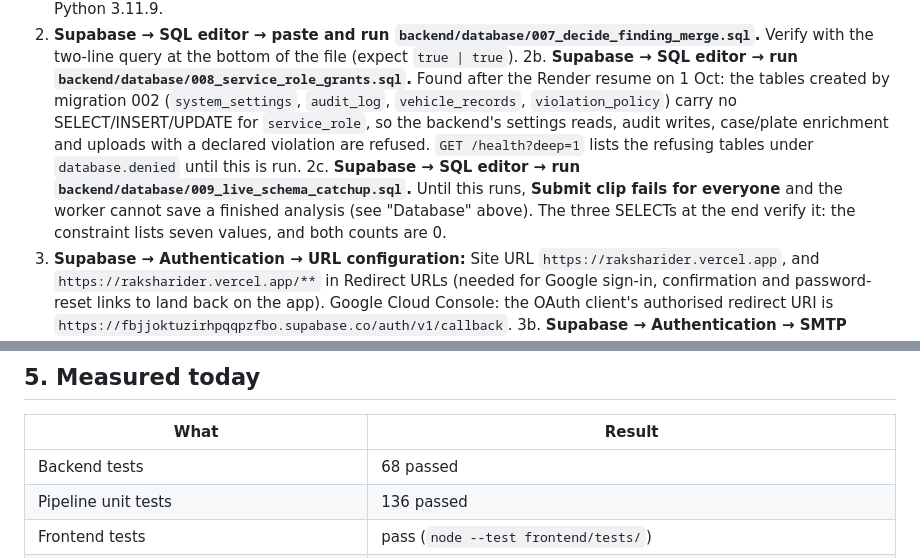
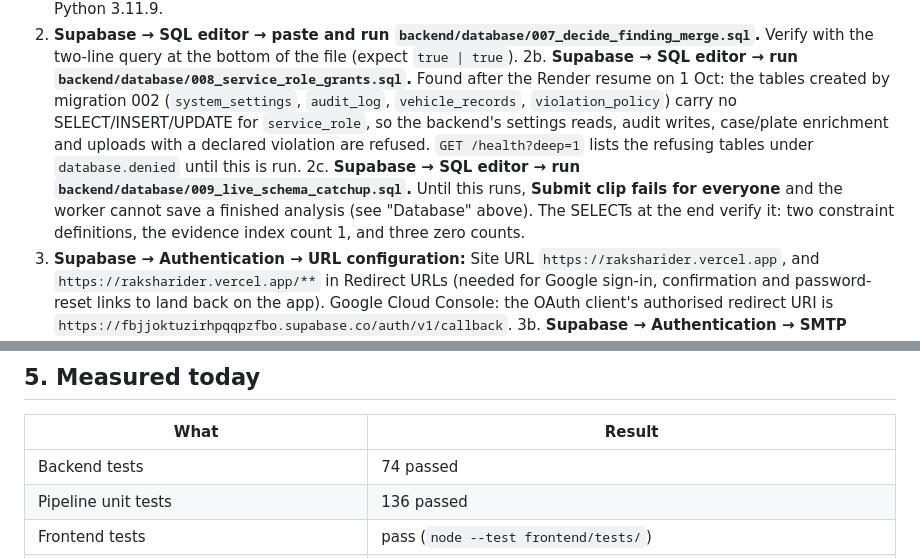
Before and after one commit to Prathameshdahe/Raksharider, a Markdown page: docs/DEPLOYMENT_STATUS.md, 2 parts joined by grey strips. GitHub-like rendering.

```diff
--- a/docs/DEPLOYMENT_STATUS.md
+++ b/docs/DEPLOYMENT_STATUS.md
@@ -51,7 +52,7 @@ only the project owner can do (dashboard clicks). Share this with the team as th
 1. **Render → roadwatch-backend → Resume.** Then Environment tab: `SUPABASE_URL`, `SUPABASE_SERVICE_ROLE_KEY`, `AZURE_STORAGE_CONNECTION_STRING`, `AZURE_EVIDENCE_CONTAINER=evidence` must be present (`KEEPALIVE_ENABLED=1` comes from the blueprint). The blueprint points at the repo root `render.yaml`, Python 3.11.9.
 2. **Supabase → SQL editor → paste and run `backend/database/007_decide_finding_merge.sql`.** Verify with the two-line query at the bottom of the file (expect `true | true`).
 2b. **Supabase → SQL editor → run `backend/database/008_service_role_grants.sql`.** Found after the Render resume on 1 Oct: the tables created by migration 002 (`system_settings`, `audit_log`, `vehicle_records`, `violation_policy`) carry no SELECT/INSERT/UPDATE for `service_role`, so the backend's settings reads, audit writes, case/plate enrichment and uploads with a declared violation are refused. `GET /health?deep=1` lists the refusing tables under `database.denied` until this is run.
-2c. **Supabase → SQL editor → run `backend/database/009_live_schema_catchup.sql`.** Until this runs, **Submit clip fails for everyone** and the worker cannot save a finished analysis (see "Database" above). The three SELECTs at the end verify it: the constraint lists seven values, and both counts are 0.
+2c. **Supabase → SQL editor → run `backend/database/009_live_schema_catchup.sql`.** Until this runs, **Submit clip fails for everyone** and the worker cannot save a finished analysis (see "Database" above). The SELECTs at the end verify it: two constraint definitions, the evidence index count 1, and three zero counts.
 3. **Supabase → Authentication → URL configuration:** Site URL `https://raksharider.vercel.app`, and `https://raksharider.vercel.app/**` in Redirect URLs (needed for Google sign-in, confirmation and password-reset links to land back on the app). Google Cloud Console: the OAuth client's authorised redirect URI is `https://fbjjoktuzirhpqqpzfbo.supabase.co/auth/v1/callback`.
 3b. **Supabase → Authentication → SMTP Settings:** the project is on the built-in mailer, which delivers only to organisation members and at most 2 e-mails per hour. Anyone else who signs up never gets the confirmation link and then sees "e-mail not confirmed" forever. Configure a real SMTP sender (Resend, Brevo, Gmail app password…) before public testing. Also check **Authentication → Users** for the affected tester: `email_confirmed_at`, `banned_until`, and whether the identity is Google-only (a Google-created account has no password).
 4. **GitHub → Settings → Secrets and variables → Actions** (optional but recommended): `SUPABASE_URL`, `SUPABASE_ANON_KEY` (the publishable key already used by the frontend). Add `WORKER_HEALTH_URL` if the worker is hosted. Check the `keepalive` workflow runs green under the Actions tab. GitHub pauses scheduled workflows after 60 days without a push; any commit re-enables it.
@@ -72,7 +73,7 @@ only the project owner can do (dashboard clicks). Share this with the team as th
 
 | What | Result |
 |---|---|
-| Backend tests | 68 passed |
+| Backend tests | 74 passed |
 | Pipeline unit tests | 136 passed |
 | Frontend tests | pass (`node --test frontend/tests/`) |
 | Pipeline on `tests/sample_videos/sample-3.mp4` (4K, 20 s, 240 frames at 15 fps, RTX 3060) | 502 s; package valid (contract 2.0); 46 vehicles, 92 findings (2 queued), 27 evidence frames, detection video 12.8 s; allegation "no_helmet / two_wheeler" answered **not_supported** (the clip has no two-wheeler, which is the correct answer) |
```
Also changed, not shown: other parts of docs/DEPLOYMENT_STATUS.md (+4 -3 lines).
